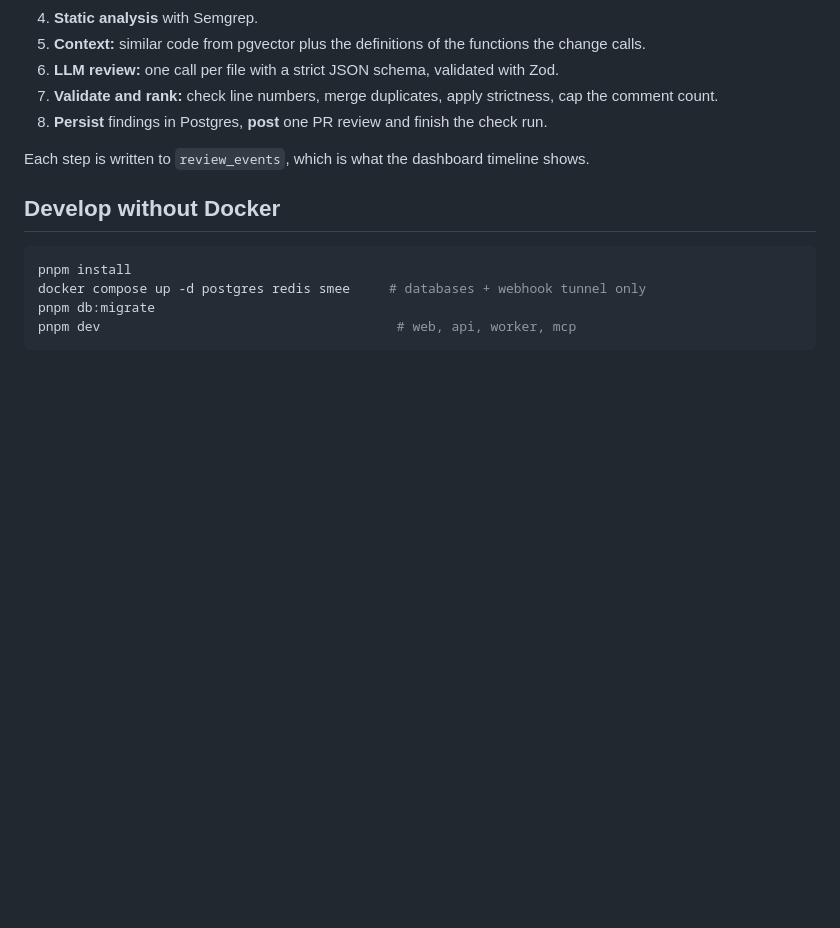
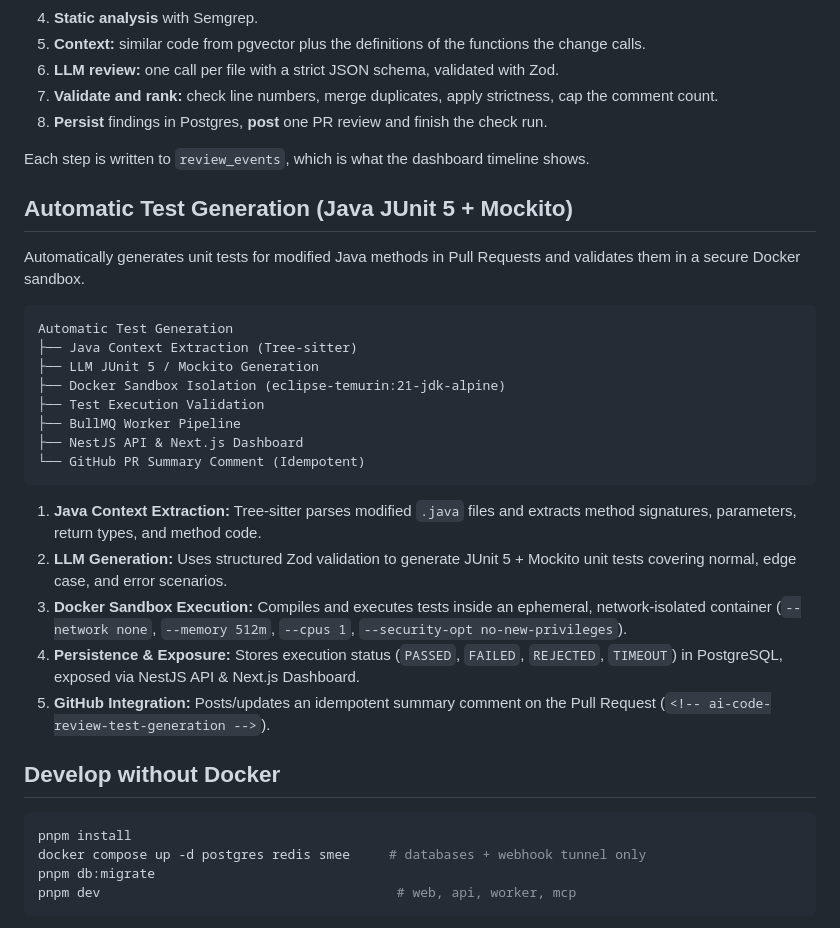
Before and after one commit to Sliim-Bouzidi/The-AI-Code-Reviewer, a Markdown page: README.md, the part around the change. GitHub-like rendering; blank space fills up the shorter version.

Commit message:
docs: add automatic test generation architecture and pipeline guide

````diff
--- a/README.md
+++ b/README.md
@@ -82,6 +82,28 @@ Slash commands: `/mcp__codereview__review` (review your local changes), `/mcp__c
 
 Each step is written to `review_events`, which is what the dashboard timeline shows.
 
+## Automatic Test Generation (Java JUnit 5 + Mockito)
+
+Automatically generates unit tests for modified Java methods in Pull Requests and validates them in a secure Docker sandbox.
+
+```
+Automatic Test Generation
+├── Java Context Extraction (Tree-sitter)
+├── LLM JUnit 5 / Mockito Generation
+├── Docker Sandbox Isolation (eclipse-temurin:21-jdk-alpine)
+├── Test Execution Validation
+├── BullMQ Worker Pipeline
+├── NestJS API & Next.js Dashboard
+└── GitHub PR Summary Comment (Idempotent)
+```
+
+1. **Java Context Extraction:** Tree-sitter parses modified `.java` files and extracts method signatures, parameters, return types, and method code.
+2. **LLM Generation:** Uses structured Zod validation to generate JUnit 5 + Mockito unit tests covering normal, edge case, and error scenarios.
+3. **Docker Sandbox Execution:** Compiles and executes tests inside an ephemeral, network-isolated container (`--network none`, `--memory 512m`, `--cpus 1`, `--security-opt no-new-privileges`).
+4. **Persistence & Exposure:** Stores execution status (`PASSED`, `FAILED`, `REJECTED`, `TIMEOUT`) in PostgreSQL, exposed via NestJS API & Next.js Dashboard.
+5. **GitHub Integration:** Posts/updates an idempotent summary comment on the Pull Request (`<!-- ai-code-review-test-generation -->`).
+
+
 ## Develop without Docker
 
 ```bash
````
